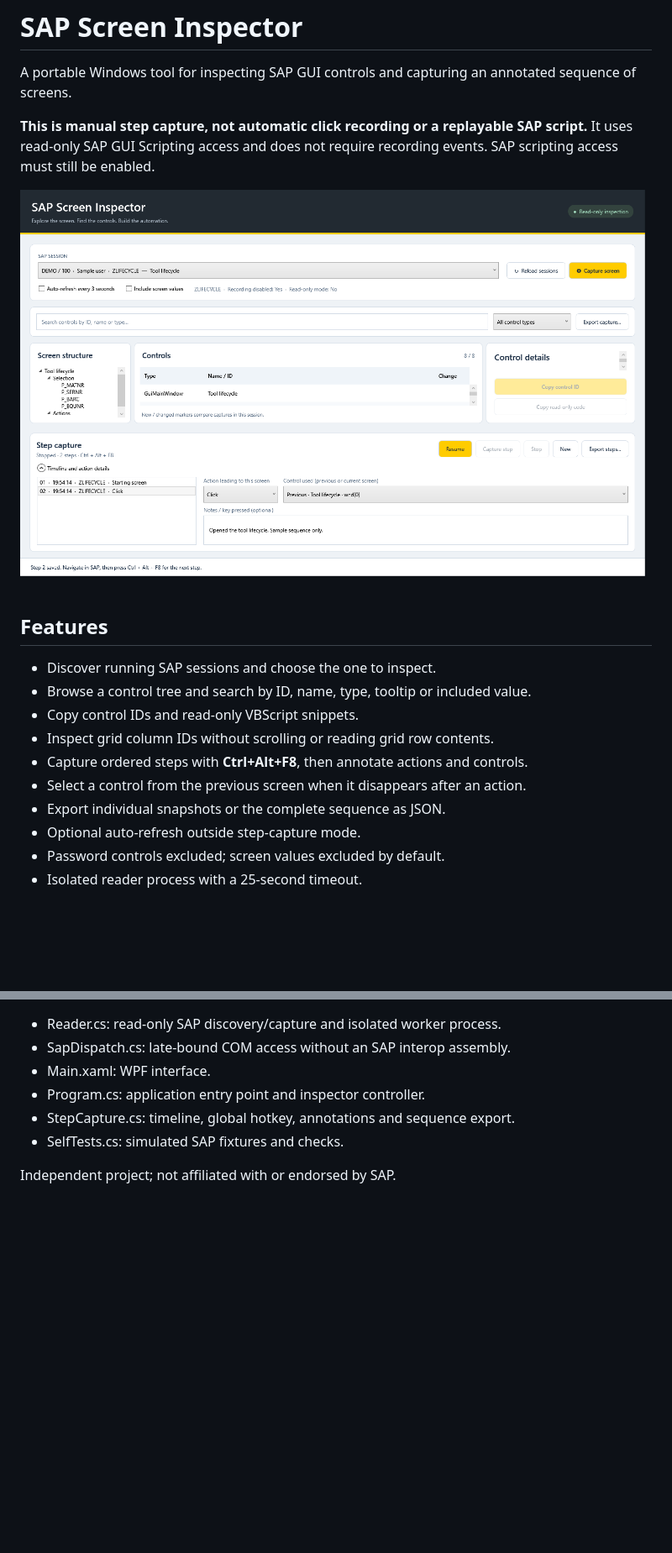
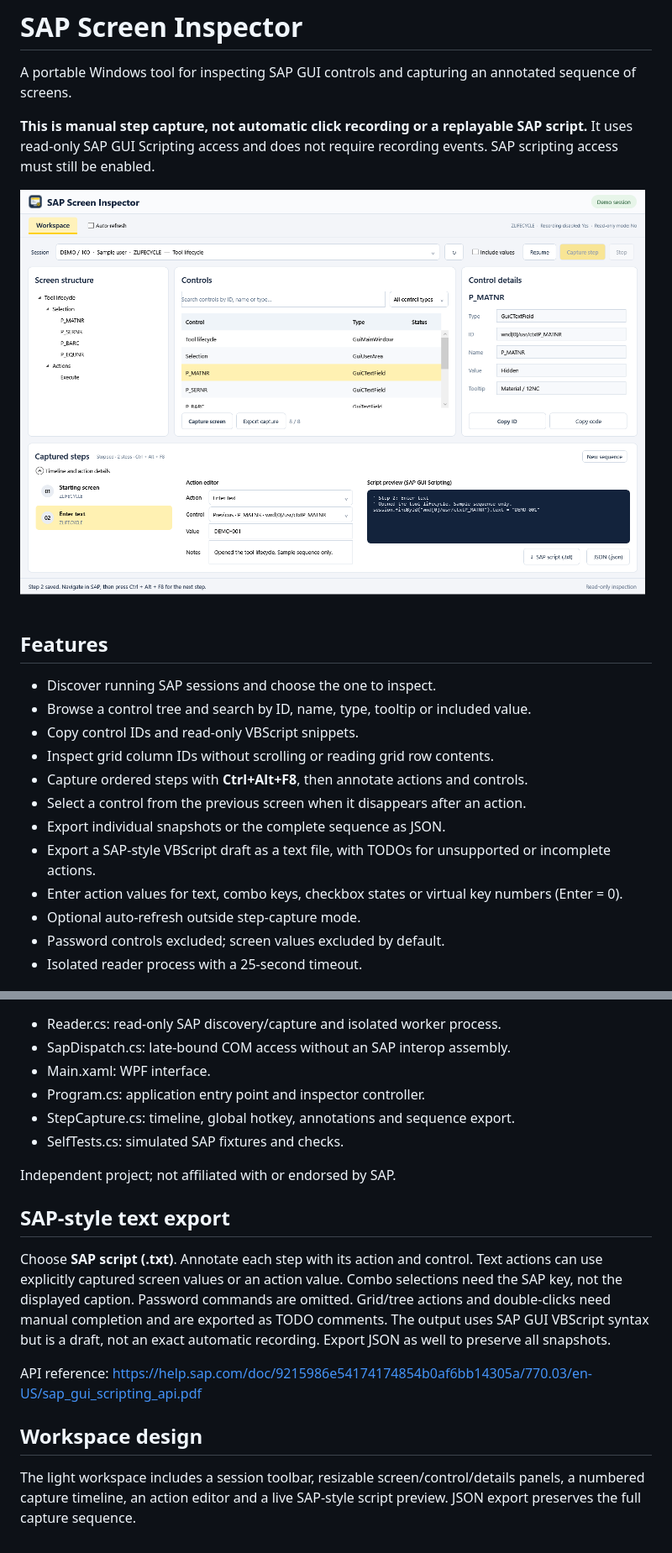
Before and after one commit to donishki/SAP-Screen-Inspector, a Markdown page: README.md, 2 parts joined by grey strips. Shown at 84% size. Drawn GitHub-style; pictures changed too: workspace-preview.png (added); blank space fills up the shorter version.

Commit message:
Redesign workspace with live SAP script preview and text export

```diff
--- a/README.md
+++ b/README.md
@@ -4,7 +4,7 @@ A portable Windows tool for inspecting SAP GUI controls and capturing an annotat
 
 **This is manual step capture, not automatic click recording or a replayable SAP script.** It uses read-only SAP GUI Scripting access and does not require recording events. SAP scripting access must still be enabled.
 
-![Step capture with sample data](docs/preview.png)
+![Step capture with sample data](workspace-preview.png)
 
 ## Features
 
@@ -15,6 +15,8 @@ A portable Windows tool for inspecting SAP GUI controls and capturing an annotat
 - Capture ordered steps with **Ctrl+Alt+F8**, then annotate actions and controls.
 - Select a control from the previous screen when it disappears after an action.
 - Export individual snapshots or the complete sequence as JSON.
+- Export a SAP-style VBScript draft as a text file, with TODOs for unsupported or incomplete actions.
+- Enter action values for text, combo keys, checkbox states or virtual key numbers (Enter = 0).
 - Optional auto-refresh outside step-capture mode.
 - Password controls excluded; screen values excluded by default.
 - Isolated reader process with a 25-second timeout.
@@ -80,3 +82,13 @@ Tests use simulated SAP objects; live compatibility must be checked in your SAP
 - SelfTests.cs: simulated SAP fixtures and checks.
 
 Independent project; not affiliated with or endorsed by SAP.
+
+## SAP-style text export
+
+Choose **SAP script (.txt)**. Annotate each step with its action and control. Text actions can use explicitly captured screen values or an action value. Combo selections need the SAP key, not the displayed caption. Password commands are omitted. Grid/tree actions and double-clicks need manual completion and are exported as TODO comments. The output uses SAP GUI VBScript syntax but is a draft, not an exact automatic recording. Export JSON as well to preserve all snapshots.
+
+API reference: https://help.sap.com/doc/9215986e54174174854b0af6bb14305a/770.03/en-US/sap_gui_scripting_api.pdf
+
+## Workspace design
+
+The light workspace includes a session toolbar, resizable screen/control/details panels, a numbered capture timeline, an action editor and a live SAP-style script preview. JSON export preserves the full capture sequence.
```
Also changed, not shown: other parts of README.md (+1 -1 lines), AGENTS.md (added, +2 -0 lines), app-icon.png (added), 9 other files.
